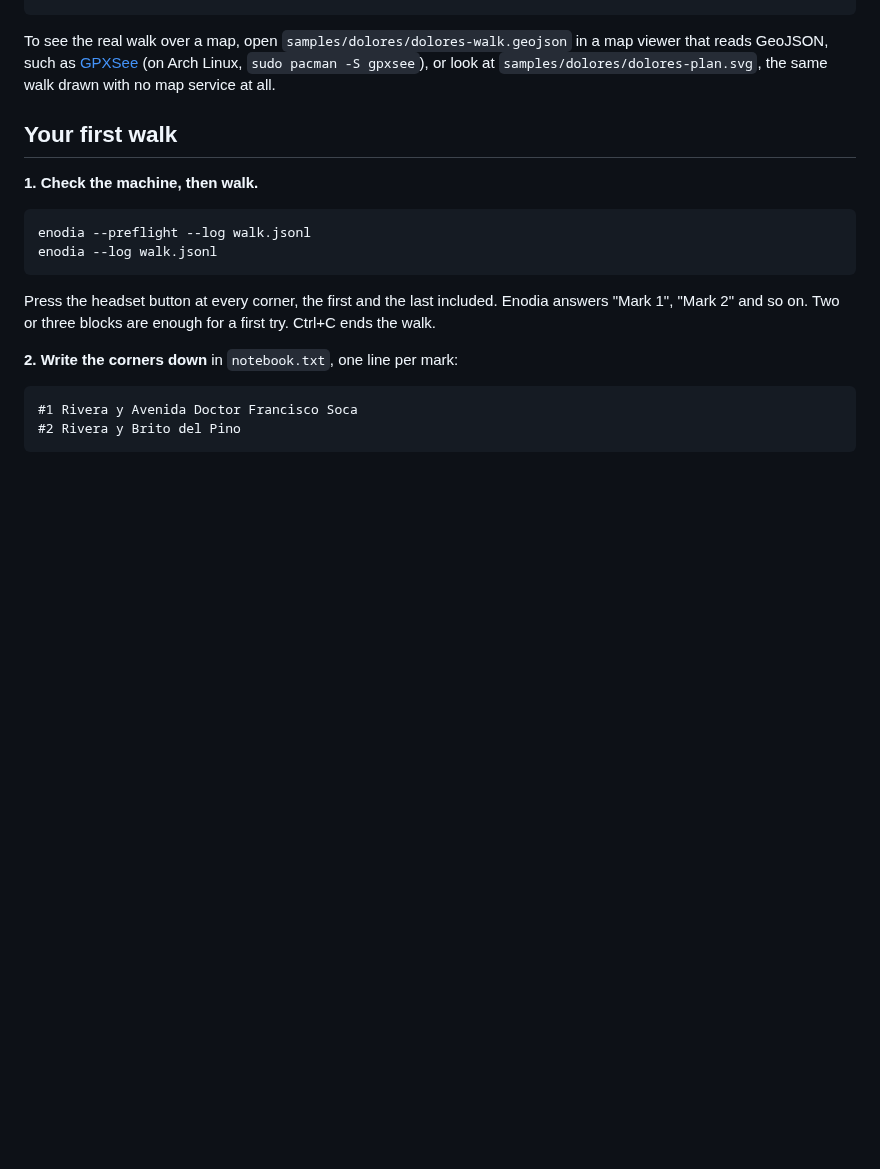
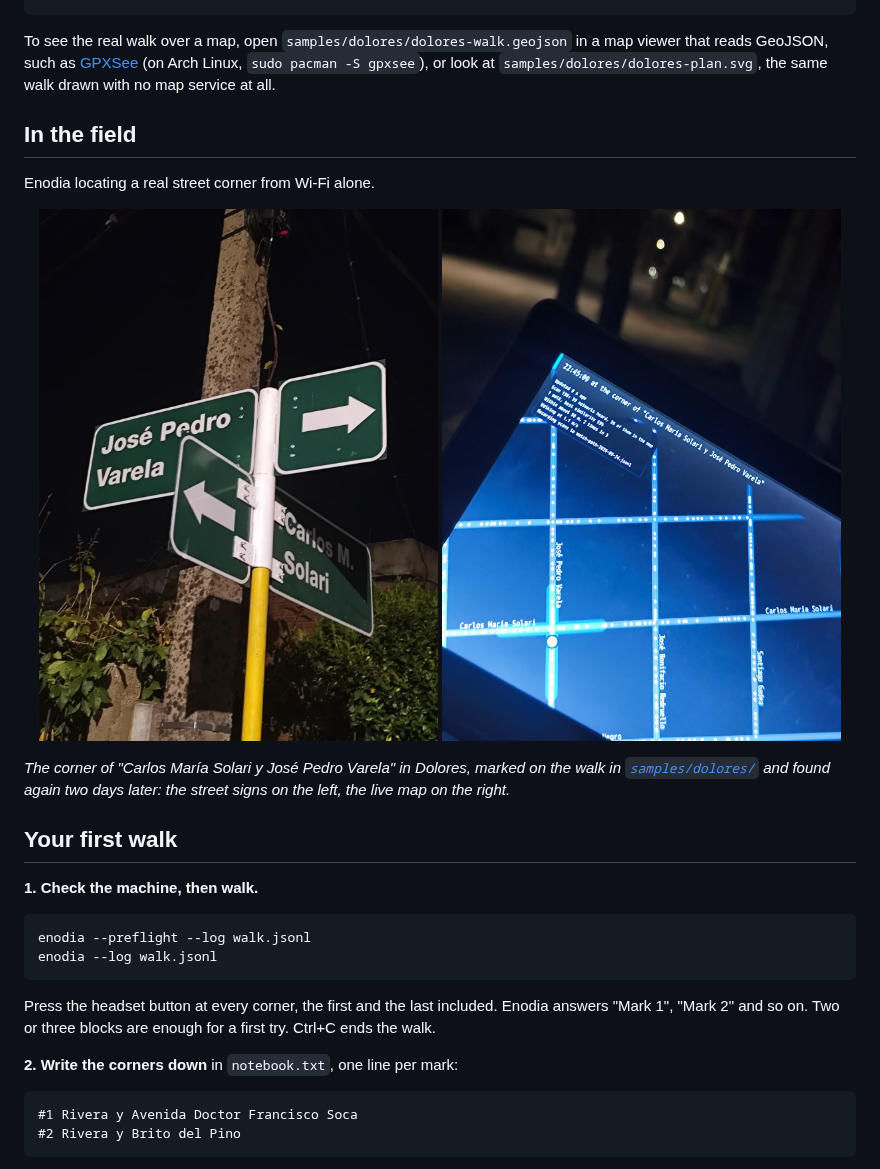
Before and after one commit to carlosplanchon/enodia, a Markdown page: README.md, the part around the change. Drawn GitHub-style; pictures changed too: assets/esquina_varela_y_solari.jpeg (added), assets/esquina_varela_y_solari_enodia.jpeg (added); blank space fills up the shorter version.

Commit message:
Adding real images.
Signed-off-by: Carlos Andrés Planchón Prestes <carlosandresplanchonprestes@gmail.com>

````diff
--- a/README.md
+++ b/README.md
@@ -63,6 +63,17 @@ enodia --check-map --map samples/dolores/dolores-map.jsonl
 ```
 
 To see the real walk over a map, open `samples/dolores/dolores-walk.geojson` in a map viewer that reads GeoJSON, such as [GPXSee](https://www.gpxsee.org/) (on Arch Linux, `sudo pacman -S gpxsee`), or look at `samples/dolores/dolores-plan.svg`, the same walk drawn with no map service at all.
+
+## In the field
+
+Enodia locating a real street corner from Wi-Fi alone.
+
+<p align="center">
+  <img src="https://raw.githubusercontent.com/carlosplanchon/enodia/main/assets/esquina_varela_y_solari.jpeg" width="48%" alt="The street signs at the corner of José Pedro Varela and Carlos María Solari in Dolores, photographed at night.">
+  <img src="https://raw.githubusercontent.com/carlosplanchon/enodia/main/assets/esquina_varela_y_solari_enodia.jpeg" width="48%" alt="The live map on a laptop at the same corner, at night: the dot on the crossing of José Pedro Varela and Carlos María Solari, the streets around it named, and at the top, 22:45:09 at the corner of Carlos María Solari y José Pedro Varela.">
+</p>
+
+*The corner of "Carlos María Solari y José Pedro Varela" in Dolores, marked on the walk in [`samples/dolores/`](samples/dolores/README.md) and found again two days later: the street signs on the left, the live map on the right.*
 
 ## Your first walk
 
````
